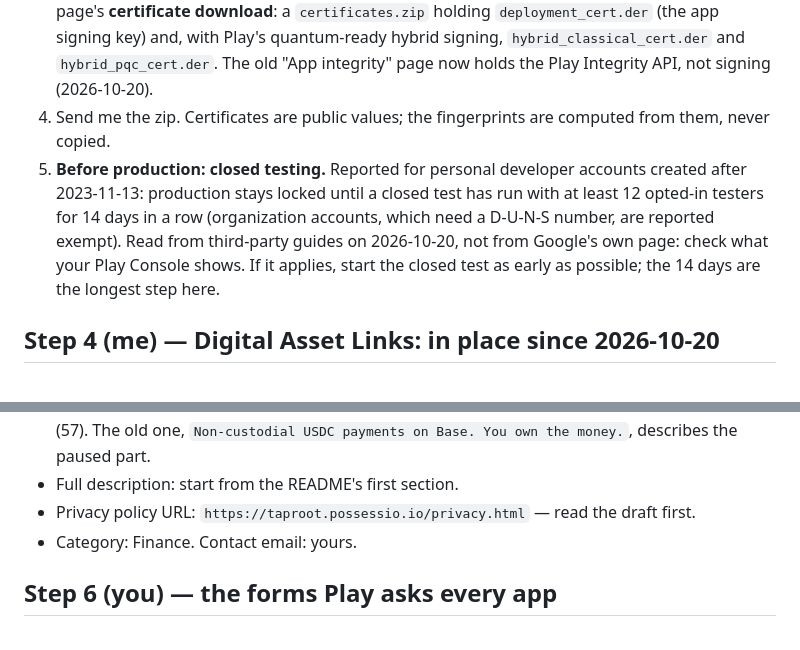
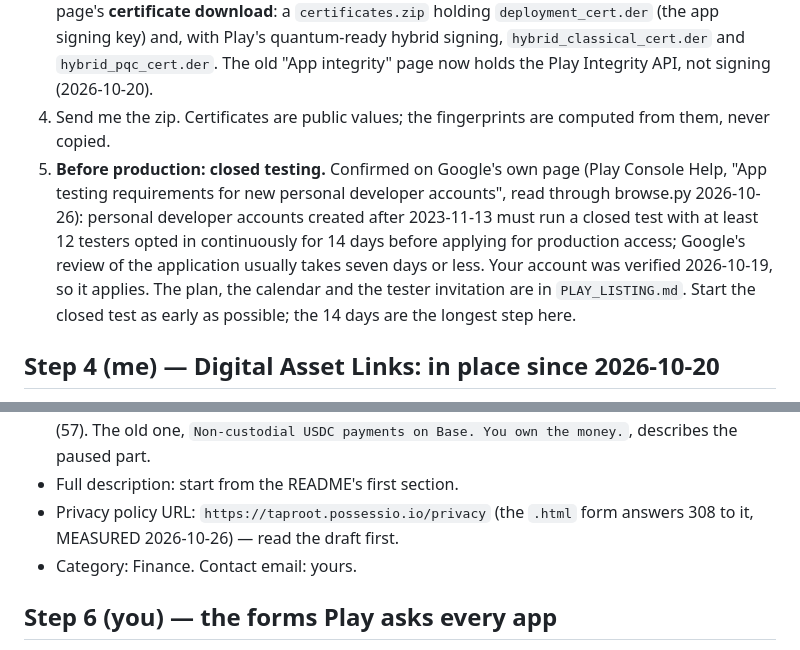
Before and after one commit to jonb89201-svg/Taproot-App, a Markdown page: docs/PLAY_STORE.md, 2 parts joined by grey strips. Drawn GitHub-style.

```diff
--- a/docs/PLAY_STORE.md
+++ b/docs/PLAY_STORE.md
@@ -73,12 +73,12 @@ Alternative for a computer with JDK 17 and the Android SDK: `npm i -g @bubblewra
    quantum-ready hybrid signing, `hybrid_classical_cert.der` and `hybrid_pqc_cert.der`. The old
    "App integrity" page now holds the Play Integrity API, not signing (2026-10-20).
 4. Send me the zip. Certificates are public values; the fingerprints are computed from them, never copied.
-5. **Before production: closed testing.** Reported for personal developer accounts created after
-   2023-11-13: production stays locked until a closed test has run with at least 12 opted-in testers
-   for 14 days in a row (organization accounts, which need a D-U-N-S number, are reported exempt).
-   Read from third-party guides on 2026-10-20, not from Google's own page: check what your Play
-   Console shows. If it applies, start the closed test as early as possible; the 14 days are the
-   longest step here.
+5. **Before production: closed testing.** Confirmed on Google's own page (Play Console Help, "App testing
+   requirements for new personal developer accounts", read through browse.py 2026-10-26): personal developer
+   accounts created after 2023-11-13 must run a closed test with at least 12 testers opted in continuously for 14
+   days before applying for production access; Google's review of the application usually takes seven days or less.
+   Your account was verified 2026-10-19, so it applies. The plan, the calendar and the tester invitation are in
+   `PLAY_LISTING.md`. Start the closed test as early as possible; the 14 days are the longest step here.
 
 ## Step 4 (me) — Digital Asset Links: in place since 2026-10-20
 
@@ -116,7 +116,7 @@ Check after each deploy (both must list the three fingerprints):
 - Short description (80 chars max): `Seal documents with your wallet. Proof on Base for $0.02.` (57).
   The old one, `Non-custodial USDC payments on Base. You own the money.`, describes the paused part.
 - Full description: start from the README's first section.
-- Privacy policy URL: `https://taproot.possessio.io/privacy.html` — read the draft first.
+- Privacy policy URL: `https://taproot.possessio.io/privacy` (the `.html` form answers 308 to it, MEASURED 2026-10-26) — read the draft first.
 - Category: Finance. Contact email: yours.
 
 ## Step 6 (you) — the forms Play asks every app
```
Also changed, not shown: docs/PLAY_LISTING.md (added, +92 -0 lines).
